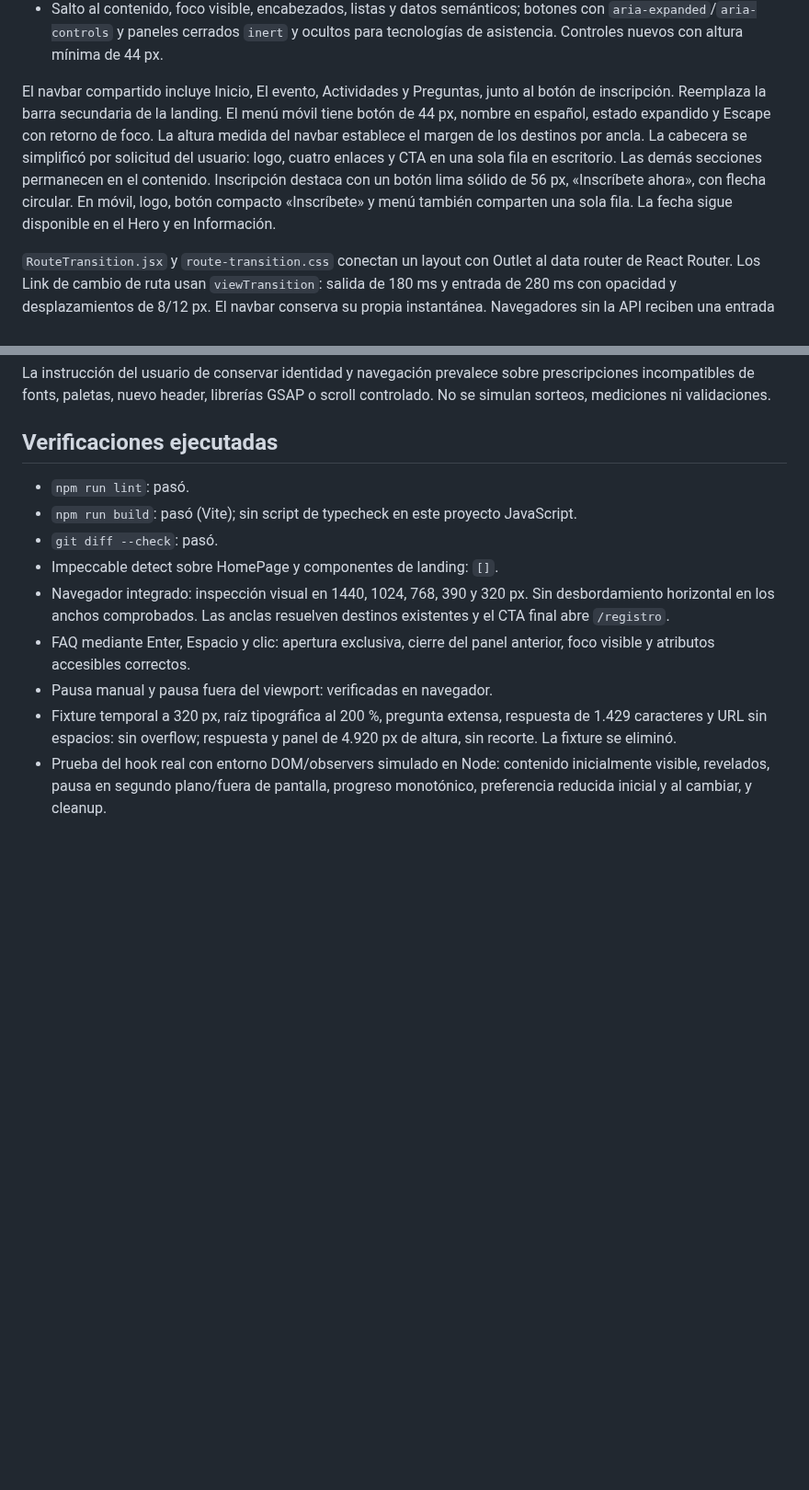
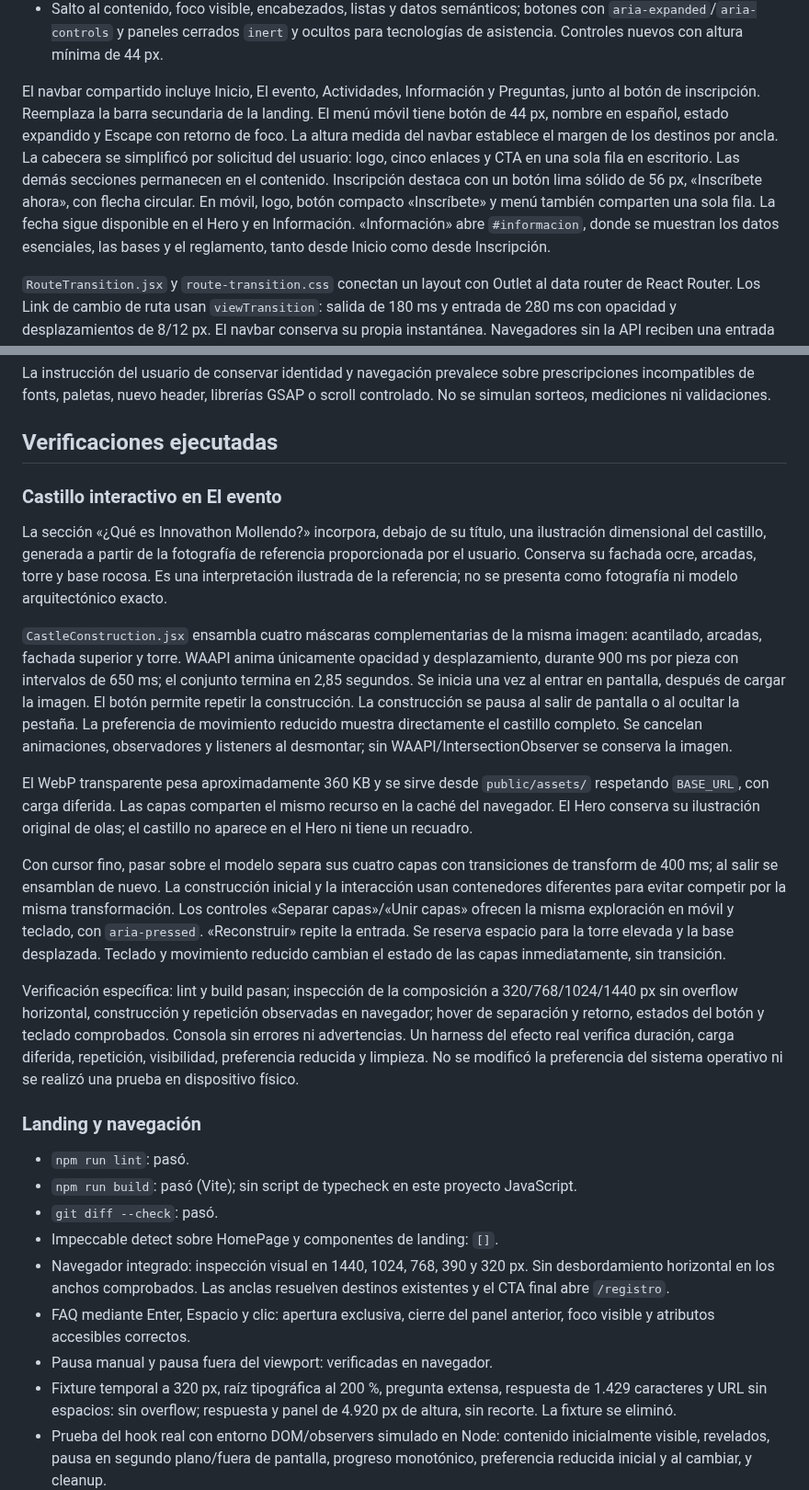
Before and after one commit to shanccom/Innovathon-Mollendo, a Markdown page: docs/landing-informativa.md, 2 parts joined by grey strips. Shown at 92% size. GitHub-like rendering; blank space fills up the shorter version.

```diff
--- a/docs/landing-informativa.md
+++ b/docs/landing-informativa.md
@@ -94,15 +94,17 @@ datos correspondientes de la página.
   botones con `aria-expanded`/`aria-controls` y paneles cerrados `inert` y ocultos
   para tecnologías de asistencia. Controles nuevos con altura mínima de 44 px.
 
-El navbar compartido incluye Inicio, El evento, Actividades y Preguntas, junto
+El navbar compartido incluye Inicio, El evento, Actividades, Información y Preguntas, junto
 al botón de inscripción. Reemplaza la barra secundaria de la landing. El menú móvil tiene
 botón de 44 px, nombre en español, estado expandido y Escape con retorno de foco.
 La altura medida del navbar establece el margen de los destinos por ancla.
-La cabecera se simplificó por solicitud del usuario: logo, cuatro enlaces y CTA
+La cabecera se simplificó por solicitud del usuario: logo, cinco enlaces y CTA
 en una sola fila en escritorio. Las demás secciones permanecen en el contenido.
 Inscripción destaca con un botón lima sólido de 56 px, «Inscríbete ahora», con
 flecha circular. En móvil, logo, botón compacto «Inscríbete» y menú también
 comparten una sola fila. La fecha sigue disponible en el Hero y en Información.
+«Información» abre `#informacion`, donde se muestran los datos esenciales,
+las bases y el reglamento, tanto desde Inicio como desde Inscripción.
 
 `RouteTransition.jsx` y `route-transition.css` conectan un layout con Outlet al
 data router de React Router. Los Link de cambio de ruta usan
@@ -130,6 +132,47 @@ prescripciones incompatibles de fonts, paletas, nuevo header, librerías GSAP o
 scroll controlado. No se simulan sorteos, mediciones ni validaciones.
 
 ## Verificaciones ejecutadas
+
+### Castillo interactivo en El evento
+
+La sección «¿Qué es Innovathon Mollendo?» incorpora, debajo de su título, una
+ilustración dimensional del castillo, generada a partir
+de la fotografía de referencia proporcionada por el usuario. Conserva su fachada
+ocre, arcadas, torre y base rocosa. Es una interpretación ilustrada de la
+referencia; no se presenta como fotografía ni modelo arquitectónico exacto.
+
+`CastleConstruction.jsx` ensambla cuatro máscaras complementarias de la misma
+imagen: acantilado, arcadas, fachada superior y torre. WAAPI anima únicamente
+opacidad y desplazamiento, durante 900 ms por pieza con intervalos de 650 ms;
+el conjunto termina en 2,85 segundos. Se inicia una vez al entrar en pantalla,
+después de cargar la imagen. El botón permite repetir la construcción.
+La construcción se pausa al salir de pantalla o al ocultar la pestaña.
+La preferencia de movimiento reducido
+muestra directamente el castillo completo. Se cancelan animaciones, observadores
+y listeners al desmontar; sin WAAPI/IntersectionObserver se conserva la imagen.
+
+El WebP transparente pesa aproximadamente 360 KB y se sirve desde `public/assets/`
+respetando `BASE_URL`, con carga diferida. Las capas comparten el mismo recurso
+en la caché del navegador. El Hero conserva su ilustración original de olas;
+el castillo no aparece en el Hero ni tiene un recuadro.
+
+Con cursor fino, pasar sobre el modelo separa sus cuatro capas con transiciones
+de transform de 400 ms; al salir se ensamblan de nuevo. La construcción inicial
+y la interacción usan contenedores diferentes para evitar competir por la misma
+transformación. Los controles «Separar capas»/«Unir capas» ofrecen la misma
+exploración en móvil y teclado, con `aria-pressed`. «Reconstruir» repite la entrada.
+Se reserva espacio para la torre elevada y la base desplazada. Teclado y movimiento
+reducido cambian el estado de las capas inmediatamente, sin transición.
+
+Verificación específica: lint y build pasan; inspección de la composición a
+320/768/1024/1440 px sin overflow horizontal, construcción y repetición observadas
+en navegador; hover de separación y retorno, estados del botón y teclado comprobados.
+Consola sin errores ni advertencias. Un harness del efecto
+real verifica duración, carga diferida, repetición, visibilidad, preferencia
+reducida y limpieza. No se modificó la preferencia del sistema operativo ni se
+realizó una prueba en dispositivo físico.
+
+### Landing y navegación
 
 - `npm run lint`: pasó.
 - `npm run build`: pasó (Vite); sin script de typecheck en este proyecto JavaScript.
```
Also changed, not shown: README.md (+7 -0 lines), docs/images/castillo-interactivo.jpg (added), docs/images/hero.png, 5 other files.
